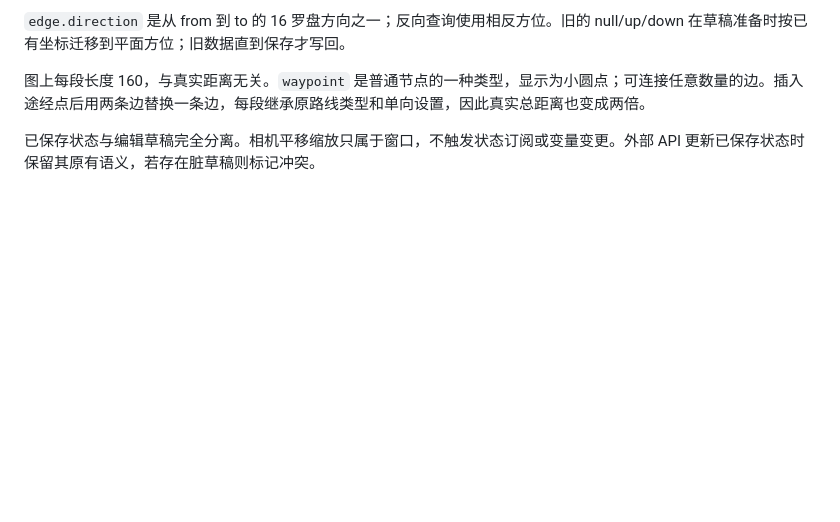
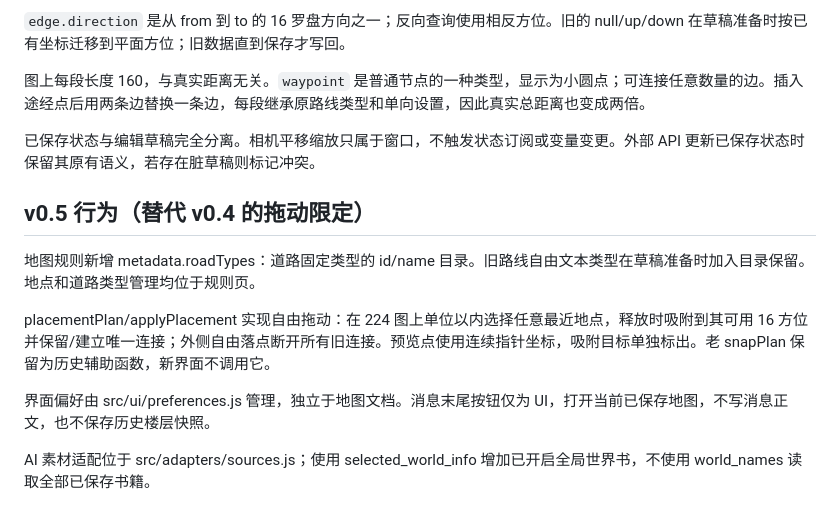
Before and after one commit to agentgeleven-lab/sillytavern-dynamic-map, a Markdown page: docs/PROTOCOL.md, the part around the change. GitHub-like rendering; blank space fills up the shorter version.

Commit message:
Document v0.5 placement and enabled global lore semantics

```diff
--- a/docs/PROTOCOL.md
+++ b/docs/PROTOCOL.md
@@ -80,3 +80,13 @@ map.applyUpdate([
 图上每段长度 160，与真实距离无关。`waypoint` 是普通节点的一种类型，显示为小圆点；可连接任意数量的边。插入途经点后用两条边替换一条边，每段继承原路线类型和单向设置，因此真实总距离也变成两倍。
 
 已保存状态与编辑草稿完全分离。相机平移缩放只属于窗口，不触发状态订阅或变量变更。外部 API 更新已保存状态时保留其原有语义，若存在脏草稿则标记冲突。
+
+## v0.5 行为（替代 v0.4 的拖动限定）
+
+地图规则新增 metadata.roadTypes：道路固定类型的 id/name 目录。旧路线自由文本类型在草稿准备时加入目录保留。地点和道路类型管理均位于规则页。
+
+placementPlan/applyPlacement 实现自由拖动：在 224 图上单位以内选择任意最近地点，释放时吸附到其可用 16 方位并保留/建立唯一连接；外侧自由落点断开所有旧连接。预览点使用连续指针坐标，吸附目标单独标出。老 snapPlan 保留为历史辅助函数，新界面不调用它。
+
+界面偏好由 src/ui/preferences.js 管理，独立于地图文档。消息末尾按钮仅为 UI，打开当前已保存地图，不写消息正文，也不保存历史楼层快照。
+
+AI 素材适配位于 src/adapters/sources.js；使用 selected_world_info 增加已开启全局世界书，不使用 world_names 读取全部已保存书籍。
```
